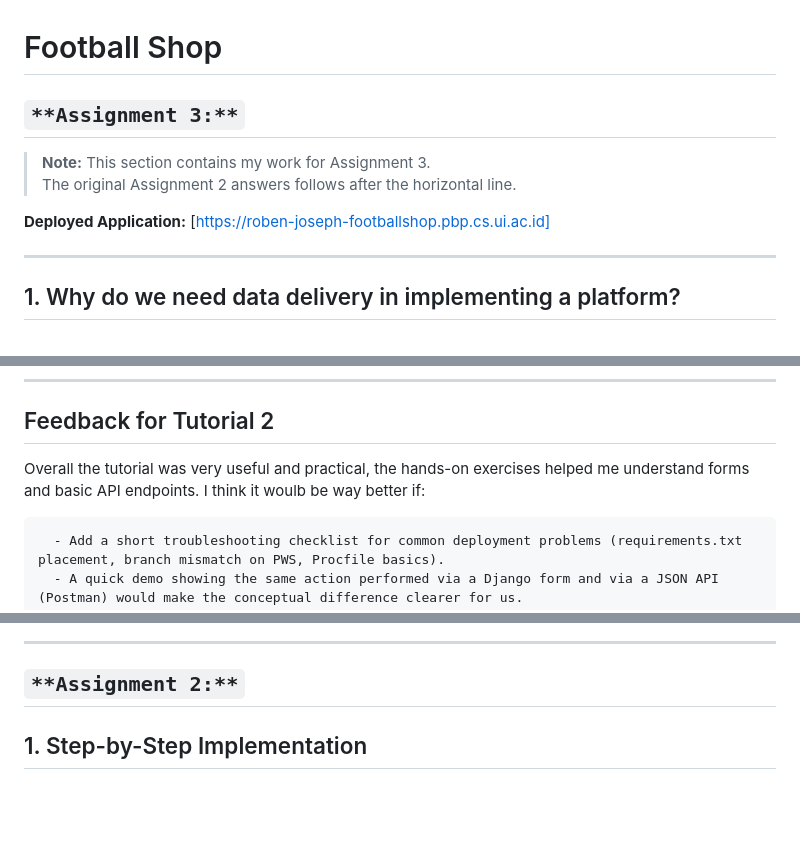
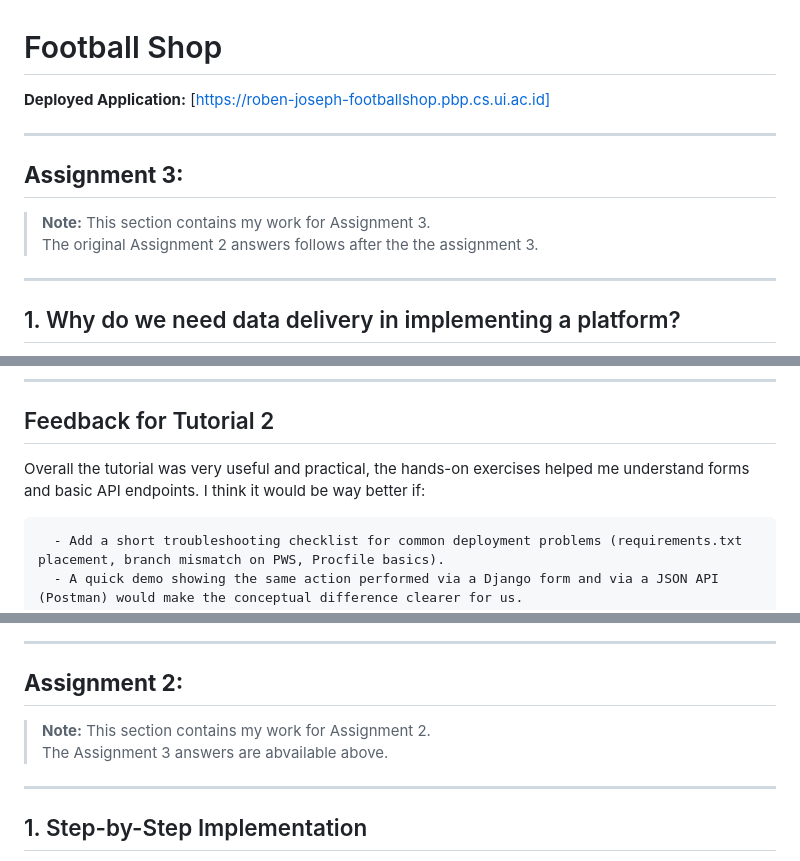
Before and after one commit to robentambayong/football-shop, a Markdown page: README.md, 3 parts joined by grey strips. Drawn GitHub-style; blank space fills up the shorter version.

Commit message:
Final Revision

```diff
--- a/README.md
+++ b/README.md
@@ -1,11 +1,13 @@
 # Football Shop
 
-## `**Assignment 3:**`
+**Deployed Application:** [https://roben-joseph-footballshop.pbp.cs.ui.ac.id]
+
+---
+
+## **Assignment 3:**
 
 > **Note:** This section contains my work for Assignment 3.
-> The original Assignment 2 answers follows after the horizontal line.
-
-**Deployed Application:** [https://roben-joseph-footballshop.pbp.cs.ui.ac.id]
+> The original Assignment 2 answers follows after the the assignment 3.
 
 ---
 
@@ -117,7 +119,7 @@ JSON is the more practical choice for modern web APIs, but XML still has useful
 
 ## Feedback for Tutorial 2
 
-   Overall the tutorial was very useful and practical, the hands-on exercises helped me understand forms and basic API endpoints. I think it woulb be way better if:
+   Overall the tutorial was very useful and practical, the hands-on exercises helped me understand forms and basic API endpoints. I think it would be way better if:
 
       - Add a short troubleshooting checklist for common deployment problems (requirements.txt placement, branch mismatch on PWS, Procfile basics).
       - A quick demo showing the same action performed via a Django form and via a JSON API (Postman) would make the conceptual difference clearer for us.
@@ -144,7 +146,12 @@ JSON is the more practical choice for modern web APIs, but XML still has useful
 
 
 
-## `**Assignment 2:**`
+## **Assignment 2:**
+
+> **Note:** This section contains my work for Assignment 2.
+> The Assignment 3 answers are abvailable above.
+
+---
 
 ## 1. Step-by-Step Implementation
 
```
Also changed, not shown: other parts of README.md (+1 -1 lines).
